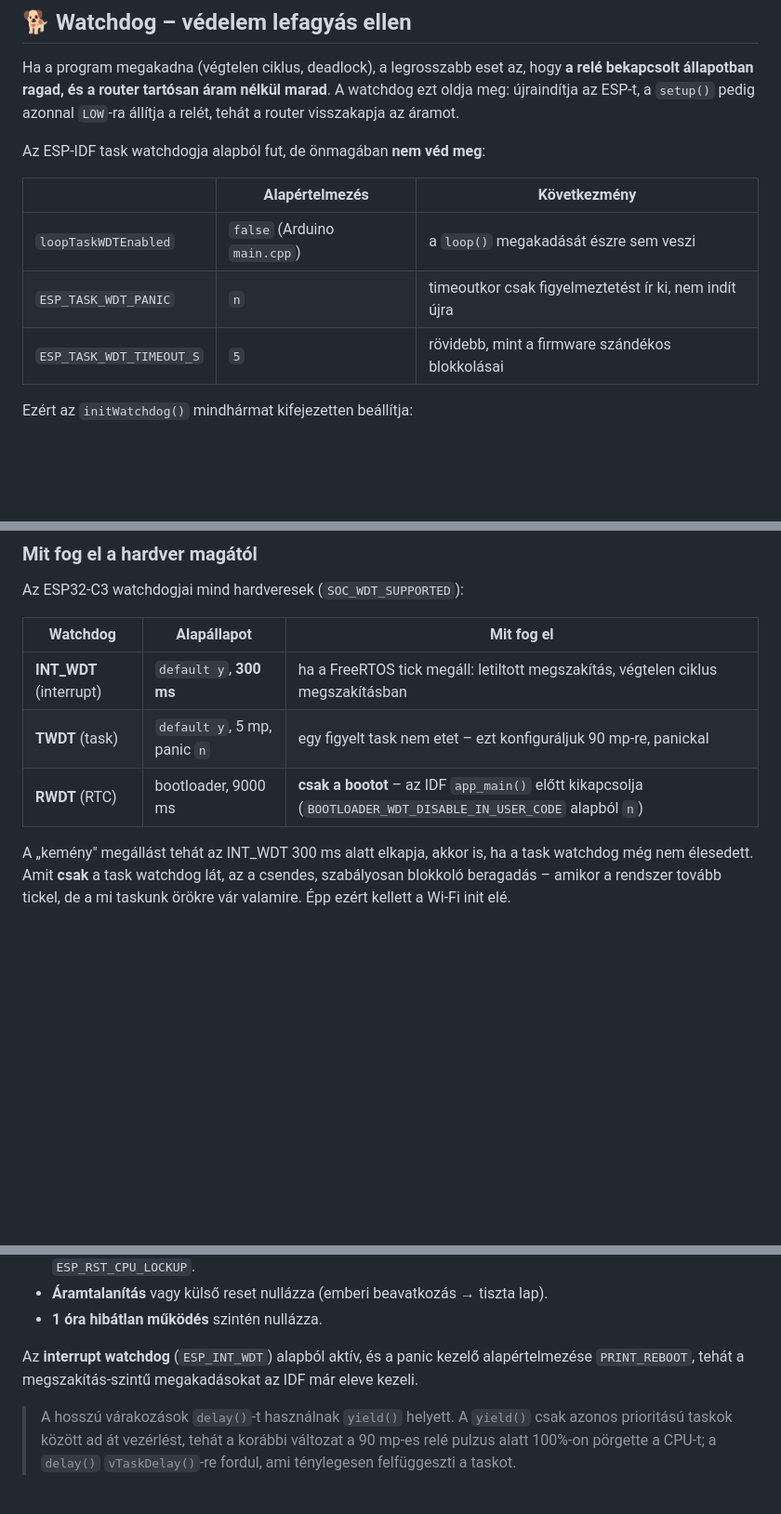
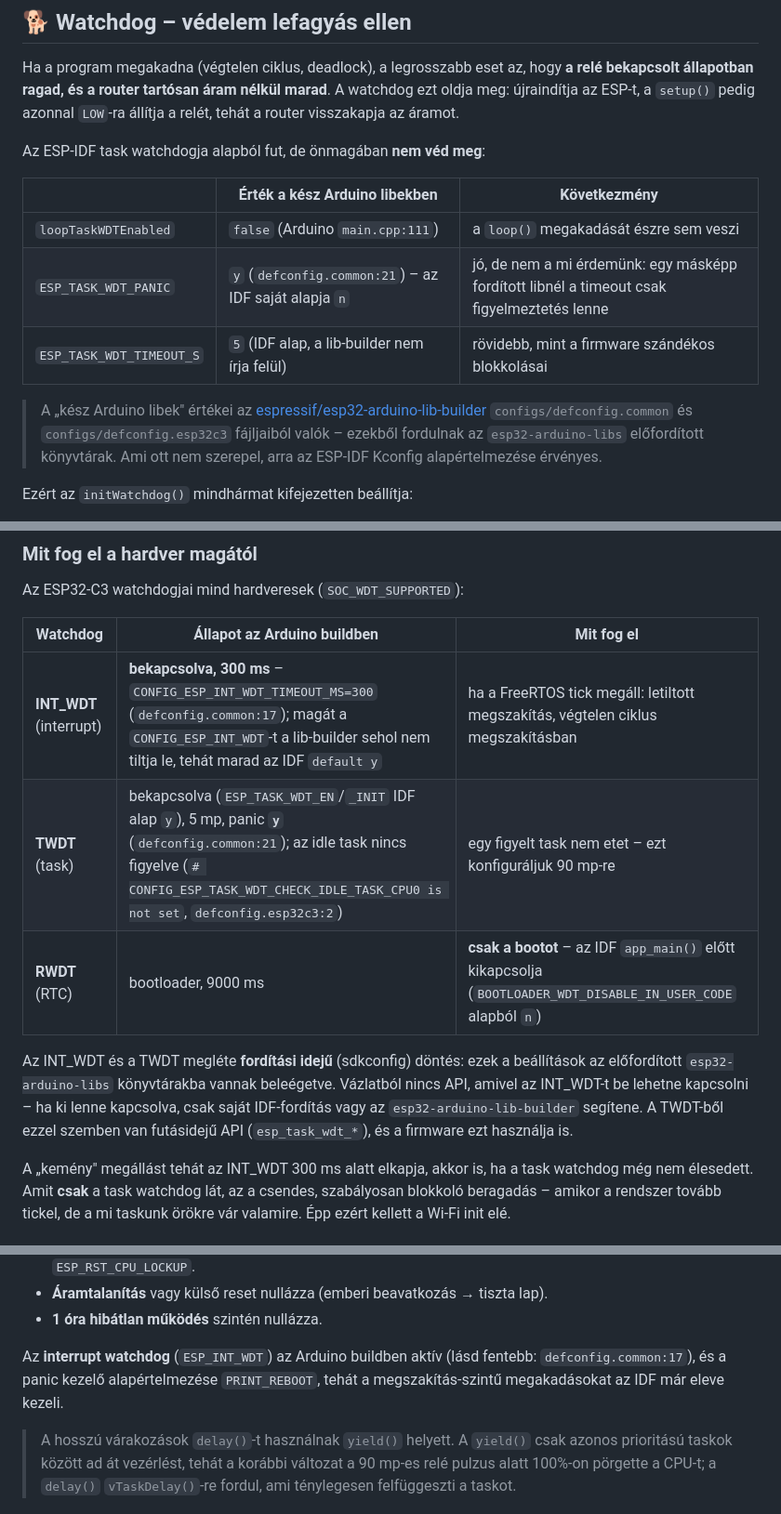
Before and after one commit to manszabi/bazsi-router-reboot, a Markdown page: README.md, 3 parts joined by grey strips. Shown at 93% size. Drawn GitHub-style; blank space fills up the shorter version.

Commit message:
Document the watchdog config actually compiled into the Arduino libs
The watchdog section stated the ESP-IDF Kconfig defaults, not the values
the prebuilt esp32-arduino-libs are compiled with. Two of them differ.

Verified against espressif/esp32-arduino-lib-builder (the repo the
prebuilt libraries are built from):

- configs/defconfig.common:21 sets CONFIG_ESP_TASK_WDT_PANIC=y, while
  the IDF default is n. The README claimed n.
- configs/defconfig.common:17 sets CONFIG_ESP_INT_WDT_TIMEOUT_MS=300 and
  nothing in the tree disables CONFIG_ESP_INT_WDT, so the interrupt
  watchdog is on at 300 ms in this build - previously this was only
  inferred from the IDF default.
- configs/defconfig.esp32c3:2 leaves the idle task unwatched, which
  matches the firmware's own idle_core_mask = 0.

Also note that INT_WDT is a compile-time sdkconfig option with no
runtime API, so it cannot be turned on from sketch code, and correct the
main.cpp line reference for loopTaskWDTEnabled (37 declares it, 111 sets
it to false).

Documentation only; 518/518 checks still pass.

Co-Authored-By: Claude Opus 5 <noreply@anthropic.com>
Claude-Session: https://claude.ai/code/session_01T9e4FeVLQQfDBZU8KrKVeh

```diff
--- a/README.md
+++ b/README.md
@@ -310,11 +310,17 @@ A watchdog ezt oldja meg: újraindítja az ESP-t, a `setup()` pedig azonnal
 
 Az ESP-IDF task watchdogja alapból fut, de önmagában **nem véd meg**:
 
-| | Alapértelmezés | Következmény |
+| | Érték a kész Arduino libekben | Következmény |
 |---|---|---|
-| `loopTaskWDTEnabled` | `false` (Arduino `main.cpp`) | a `loop()` megakadását észre sem veszi |
-| `ESP_TASK_WDT_PANIC` | `n` | timeoutkor csak figyelmeztetést ír ki, nem indít újra |
-| `ESP_TASK_WDT_TIMEOUT_S` | `5` | rövidebb, mint a firmware szándékos blokkolásai |
+| `loopTaskWDTEnabled` | `false` (Arduino `main.cpp:111`) | a `loop()` megakadását észre sem veszi |
+| `ESP_TASK_WDT_PANIC` | `y` (`defconfig.common:21`) – az IDF saját alapja `n` | jó, de nem a mi érdemünk: egy másképp fordított libnél a timeout csak figyelmeztetés lenne |
+| `ESP_TASK_WDT_TIMEOUT_S` | `5` (IDF alap, a lib-builder nem írja felül) | rövidebb, mint a firmware szándékos blokkolásai |
+
+> A „kész Arduino libek" értékei az
+> [espressif/esp32-arduino-lib-builder](https://github.com/espressif/esp32-arduino-lib-builder)
+> `configs/defconfig.common` és `configs/defconfig.esp32c3` fájljaiból valók –
+> ezekből fordulnak az `esp32-arduino-libs` előfordított könyvtárak. Ami ott
+> nem szerepel, arra az ESP-IDF Kconfig alapértelmezése érvényes.
 
 Ezért az `initWatchdog()` mindhármat kifejezetten beállítja:
 
@@ -345,11 +351,18 @@ A watchdog a **LittleFS csatolása után, de a Wi-Fi indítása előtt** élesed
 
 Az ESP32-C3 watchdogjai mind hardveresek (`SOC_WDT_SUPPORTED`):
 
-| Watchdog | Alapállapot | Mit fog el |
+| Watchdog | Állapot az Arduino buildben | Mit fog el |
 |---|---|---|
-| **INT_WDT** (interrupt) | `default y`, **300 ms** | ha a FreeRTOS tick megáll: letiltott megszakítás, végtelen ciklus megszakításban |
-| **TWDT** (task) | `default y`, 5 mp, panic `n` | egy figyelt task nem etet – ezt konfiguráljuk 90 mp-re, panickal |
+| **INT_WDT** (interrupt) | **bekapcsolva, 300 ms** – `CONFIG_ESP_INT_WDT_TIMEOUT_MS=300` (`defconfig.common:17`); magát a `CONFIG_ESP_INT_WDT`-t a lib-builder sehol nem tiltja le, tehát marad az IDF `default y` | ha a FreeRTOS tick megáll: letiltott megszakítás, végtelen ciklus megszakításban |
+| **TWDT** (task) | bekapcsolva (`ESP_TASK_WDT_EN`/`_INIT` IDF alap `y`), 5 mp, panic **`y`** (`defconfig.common:21`); az idle task nincs figyelve (`# CONFIG_ESP_TASK_WDT_CHECK_IDLE_TASK_CPU0 is not set`, `defconfig.esp32c3:2`) | egy figyelt task nem etet – ezt konfiguráljuk 90 mp-re |
 | **RWDT** (RTC) | bootloader, 9000 ms | **csak a bootot** – az IDF `app_main()` előtt kikapcsolja (`BOOTLOADER_WDT_DISABLE_IN_USER_CODE` alapból `n`) |
+
+Az INT_WDT és a TWDT megléte **fordítási idejű** (sdkconfig) döntés: ezek a
+beállítások az előfordított `esp32-arduino-libs` könyvtárakba vannak beleégetve.
+Vázlatból nincs API, amivel az INT_WDT-t be lehetne kapcsolni – ha ki lenne
+kapcsolva, csak saját IDF-fordítás vagy az `esp32-arduino-lib-builder`
+segítene. A TWDT-ből ezzel szemben van futásidejű API (`esp_task_wdt_*`), és a
+firmware ezt használja is.
 
 A „kemény" megállást tehát az INT_WDT 300 ms alatt elkapja, akkor is, ha a
 task watchdog még nem élesedett. Amit **csak** a task watchdog lát, az a
@@ -393,9 +406,10 @@ reset gomb ébreszti**.
 - **Áramtalanítás** vagy külső reset nullázza (emberi beavatkozás → tiszta lap).
 - **1 óra hibátlan működés** szintén nullázza.
 
-Az **interrupt watchdog** (`ESP_INT_WDT`) alapból aktív, és a panic kezelő
-alapértelmezése `PRINT_REBOOT`, tehát a megszakítás-szintű megakadásokat az
-IDF már eleve kezeli.
+Az **interrupt watchdog** (`ESP_INT_WDT`) az Arduino buildben aktív
+(lásd fentebb: `defconfig.common:17`), és a panic kezelő alapértelmezése
+`PRINT_REBOOT`, tehát a megszakítás-szintű megakadásokat az IDF már eleve
+kezeli.
 
 > A hosszú várakozások `delay()`-t használnak `yield()` helyett. A `yield()`
 > csak azonos prioritású taskok között ad át vezérlést, tehát a korábbi
```
